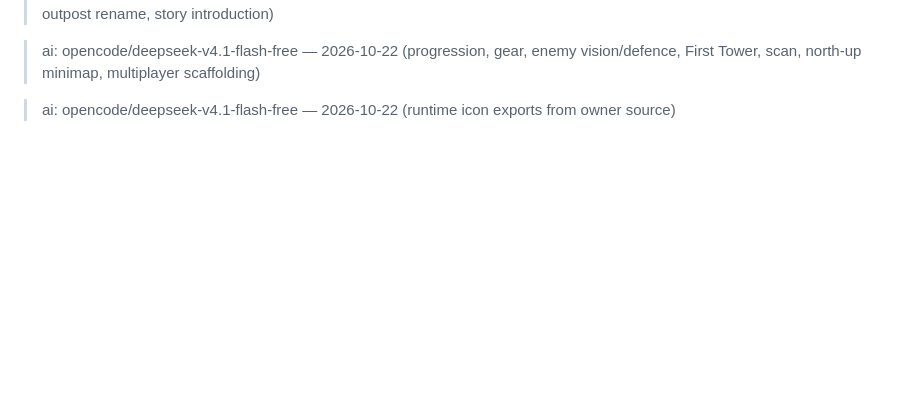
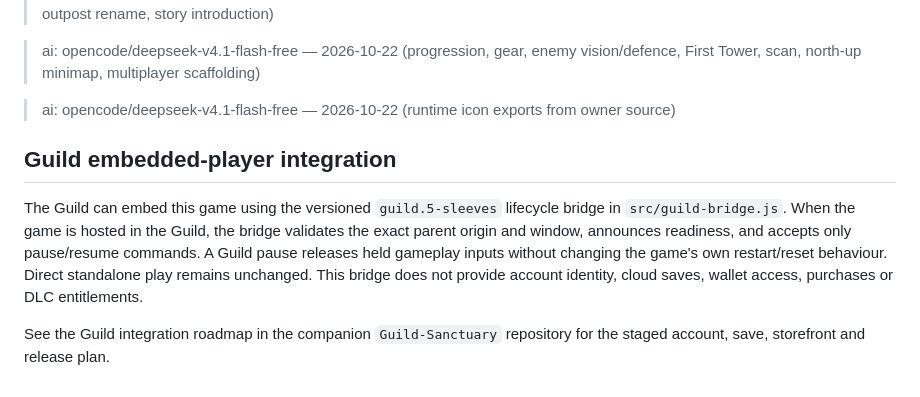
Before and after one commit to platinumsoundz/The-5-Sleeves-3D, a Markdown page: README.md, the part around the change. Rendered like a GitHub page; blank space fills up the shorter version.

Commit message:
Document Guild embedded player lifecycle support

```diff
--- a/README.md
+++ b/README.md
@@ -40,3 +40,10 @@ Current preview is commit-pinned because raw.githack's `/main/` path can serve c
 > ai: opencode/deepseek-v4.1-flash-free — 2026-10-22 (progression, gear, enemy vision/defence, First Tower, scan, north-up minimap, multiplayer scaffolding)
 
 > ai: opencode/deepseek-v4.1-flash-free — 2026-10-22 (runtime icon exports from owner source)
+
+
+## Guild embedded-player integration
+
+The Guild can embed this game using the versioned `guild.5-sleeves` lifecycle bridge in `src/guild-bridge.js`. When the game is hosted in the Guild, the bridge validates the exact parent origin and window, announces readiness, and accepts only pause/resume commands. A Guild pause releases held gameplay inputs without changing the game's own restart/reset behaviour. Direct standalone play remains unchanged. This bridge does not provide account identity, cloud saves, wallet access, purchases or DLC entitlements.
+
+See the Guild integration roadmap in the companion `Guild-Sanctuary` repository for the staged account, save, storefront and release plan.
```
